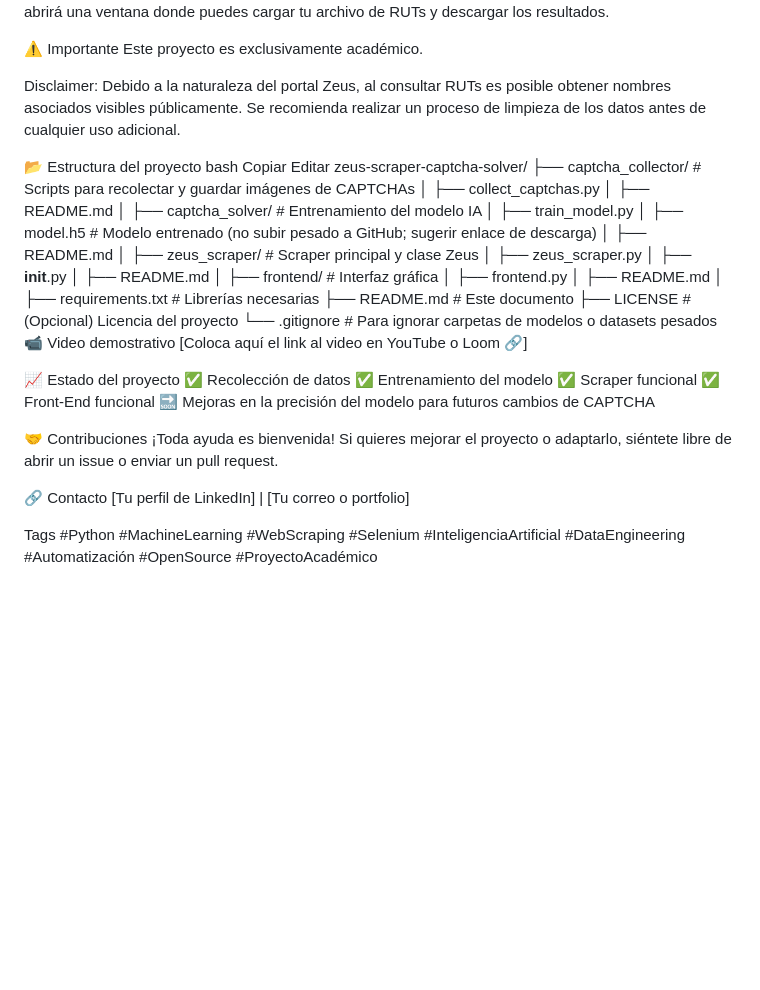
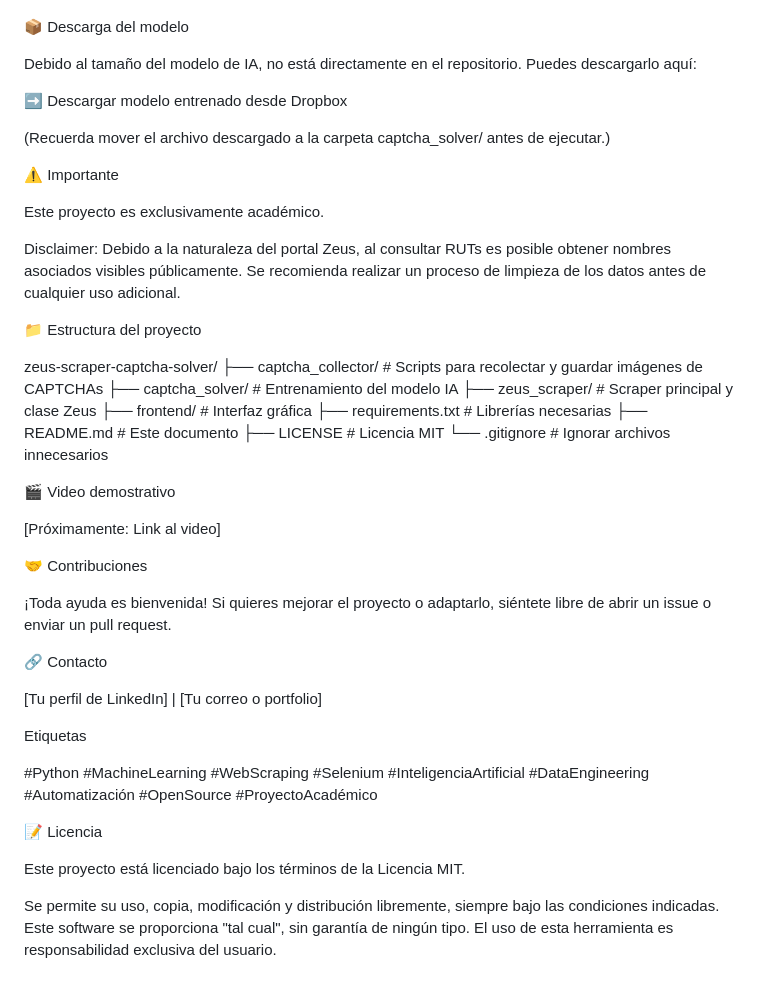
Before and after one commit to Joaco-h/ScrappingZeus, a Markdown page: README.md, the part around one of its changes. GitHub-like rendering; blank space fills up the shorter version.

```diff
--- a/README.md
+++ b/README.md
@@ -68,53 +69,52 @@ python frontend.py
 Esto abrirá una ventana donde puedes cargar tu archivo de RUTs y descargar los resultados.
 
-⚠️ Importante
+:package: Descarga del modelo
+
+Debido al tamaño del modelo de IA, no está directamente en el repositorio. Puedes descargarlo aquí:
+
+➡ Descargar modelo entrenado desde Dropbox
+
+(Recuerda mover el archivo descargado a la carpeta captcha_solver/ antes de ejecutar.)
+
+:warning: Importante
+
 Este proyecto es exclusivamente académico.
 
 Disclaimer: Debido a la naturaleza del portal Zeus, al consultar RUTs es posible obtener nombres asociados visibles públicamente. Se recomienda realizar un proceso de limpieza de los datos antes de cualquier uso adicional.
 
-📂 Estructura del proyecto
-bash
-Copiar
-Editar
+:file_folder: Estructura del proyecto
+
 zeus-scraper-captcha-solver/
 ├── captcha_collector/       # Scripts para recolectar y guardar imágenes de CAPTCHAs
-│   ├── collect_captchas.py
-│   ├── README.md
-│
 ├── captcha_solver/          # Entrenamiento del modelo IA
-│   ├── train_model.py
-│   ├── model.h5             # Modelo entrenado (no subir pesado a GitHub; sugerir enlace de descarga)
-│   ├── README.md
-│
 ├── zeus_scraper/            # Scraper principal y clase Zeus
-│   ├── zeus_scraper.py
-│   ├── __init__.py
-│   ├── README.md
-│
 ├── frontend/                # Interfaz gráfica
-│   ├── frontend.py
-│   ├── README.md
-│
 ├── requirements.txt         # Librerías necesarias
-├── README.md                 # Este documento
-├── LICENSE                   # (Opcional) Licencia del proyecto
-└── .gitignore                # Para ignorar carpetas de modelos o datasets pesados
-📹 Video demostrativo
-[Coloca aquí el link al video en YouTube o Loom 🔗]
+├── README.md                # Este documento
+├── LICENSE                  # Licencia MIT
+└── .gitignore               # Ignorar archivos innecesarios
 
-📈 Estado del proyecto
-✅ Recolección de datos
-✅ Entrenamiento del modelo
-✅ Scraper funcional
-✅ Front-End funcional
-🔜 Mejoras en la precisión del modelo para futuros cambios de CAPTCHA
+:clapper: Video demostrativo
 
-🤝 Contribuciones
+[Próximamente: Link al video]
+
+:handshake: Contribuciones
+
 ¡Toda ayuda es bienvenida!
 Si quieres mejorar el proyecto o adaptarlo, siéntete libre de abrir un issue o enviar un pull request.
 
-🔗 Contacto
+:link: Contacto
+
 [Tu perfil de LinkedIn] | [Tu correo o portfolio]
 
-Tags
+Etiquetas
+
 #Python #MachineLearning #WebScraping #Selenium #InteligenciaArtificial #DataEngineering #Automatización #OpenSource #ProyectoAcadémico
+
+:memo: Licencia
+
+Este proyecto está licenciado bajo los términos de la Licencia MIT.
+
+Se permite su uso, copia, modificación y distribución libremente, siempre bajo las condiciones indicadas.
+Este software se proporciona "tal cual", sin garantía de ningún tipo.
+El uso de esta herramienta es responsabilidad exclusiva del usuario.
```
Also changed, not shown: other parts of README.md (+19 -18 lines).
